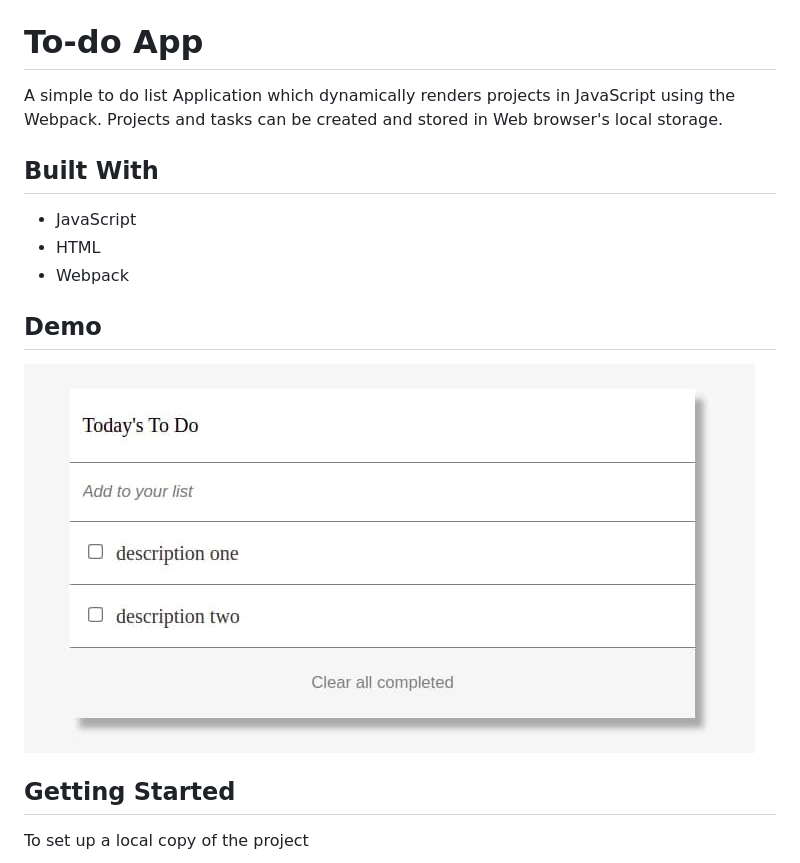
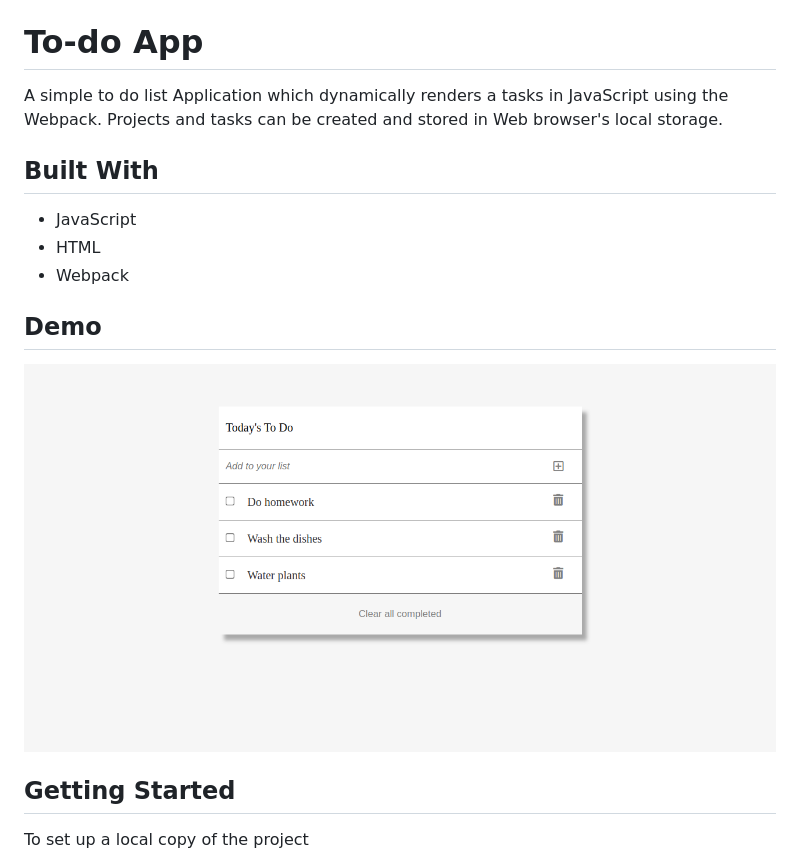
Before and after one commit to ShoiraTa/To-Do-List-VanillaJS, a Markdown page: README.md, the part around the change. Drawn GitHub-style; pictures changed too: demo-todo.jpg (deleted), demo.png (added).

```diff
--- a/README.md
+++ b/README.md
@@ -2,7 +2,7 @@
 
 # To-do App
 
-A simple to do list Application which dynamically renders projects in JavaScript using the Webpack. Projects and tasks can be created and stored in Web browser's local storage.
+A simple to do list Application which dynamically renders a tasks in JavaScript using the Webpack. Projects and tasks can be created and stored in Web browser's local storage.
 
 ## Built With
 
@@ -12,7 +12,7 @@ A simple to do list Application which dynamically renders projects in JavaScript
 
 ## Demo
 
-![](demo-todo.jpg)
+![](demo.png)
 
 ## Getting Started
 
```
Also changed, not shown: 3 other files.
